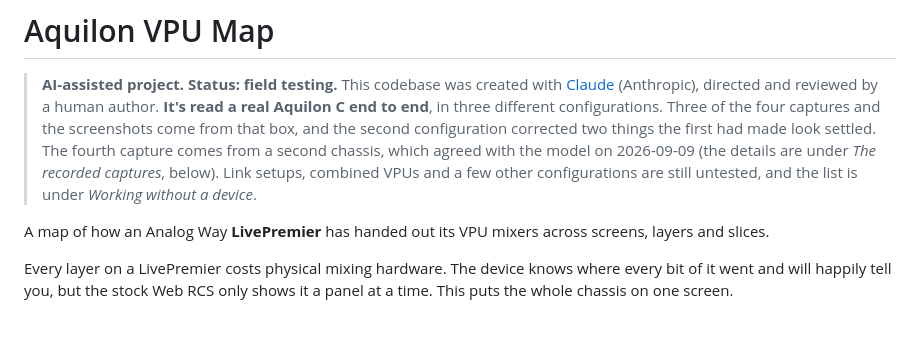
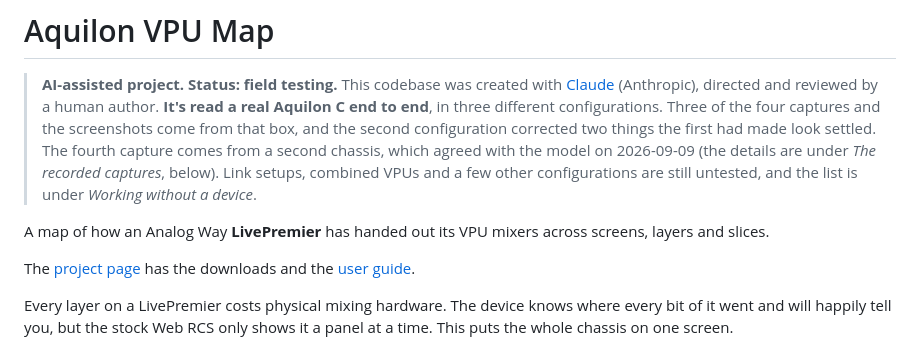
Before and after one commit to stoatworks-labs/aquilon-vpu-map, a Markdown page: README.md, the part around the change. Rendered like a GitHub page; blank space fills up the shorter version.

Commit message:
README: link the project page
Point the README at the project page on stoatworks-labs.com.

[skip ci]

Co-Authored-By: Claude Opus 5.5 <noreply@anthropic.com>

```diff
--- a/README.md
+++ b/README.md
@@ -11,6 +11,8 @@
 
 A map of how an Analog Way **LivePremier** has handed out its VPU mixers across
 screens, layers and slices.
+
+The [project page](https://stoatworks-labs.com/software/aquilon-vpu-map/) has the downloads and the [user guide](https://stoatworks-labs.com/software/aquilon-vpu-map/guide/).
 
 Every layer on a LivePremier costs physical mixing hardware. The device knows where
 every bit of it went and will happily tell you, but the stock Web RCS only shows it a
```
